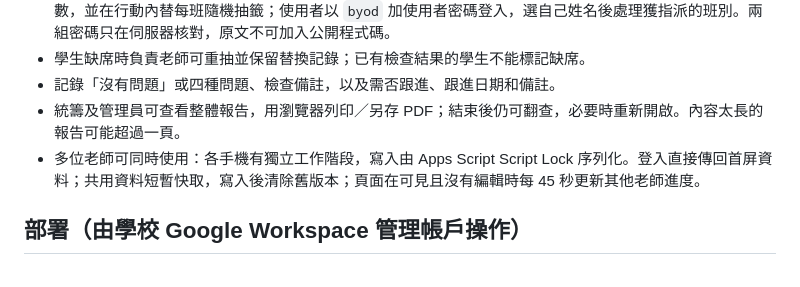
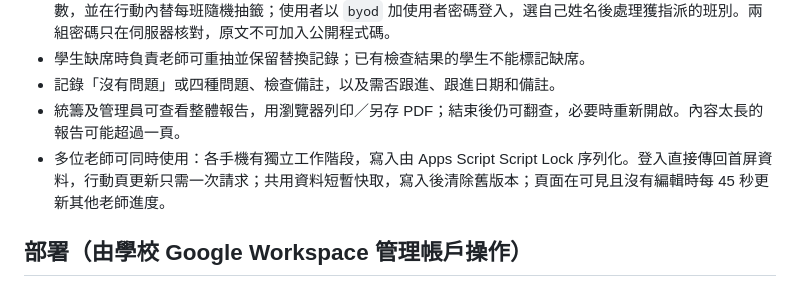
Before and after one commit to cheungkinggit/byod, a Markdown page: README.md, the part around the change. GitHub-like rendering.

Commit message:
Combine action refresh into one Apps Script call

```diff
--- a/README.md
+++ b/README.md
@@ -12,7 +12,7 @@
 - 學生缺席時負責老師可重抽並保留替換記錄；已有檢查結果的學生不能標記缺席。
 - 記錄「沒有問題」或四種問題、檢查備註，以及需否跟進、跟進日期和備註。
 - 統籌及管理員可查看整體報告，用瀏覽器列印／另存 PDF；結束後仍可翻查，必要時重新開啟。內容太長的報告可能超過一頁。
-- 多位老師可同時使用：各手機有獨立工作階段，寫入由 Apps Script Script Lock 序列化。登入直接傳回首屏資料；共用資料短暫快取，寫入後清除舊版本；頁面在可見且沒有編輯時每 45 秒更新其他老師進度。
+- 多位老師可同時使用：各手機有獨立工作階段，寫入由 Apps Script Script Lock 序列化。登入直接傳回首屏資料，行動頁更新只需一次請求；共用資料短暫快取，寫入後清除舊版本；頁面在可見且沒有編輯時每 45 秒更新其他老師進度。
 
 ## 部署（由學校 Google Workspace 管理帳戶操作）
 
```
